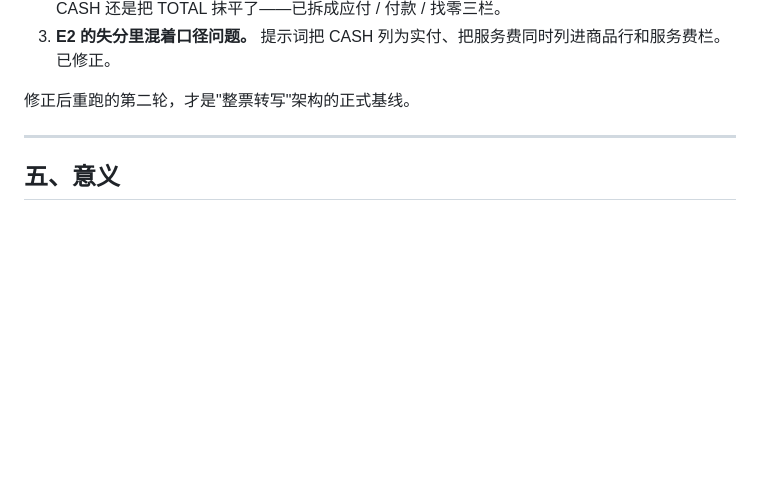
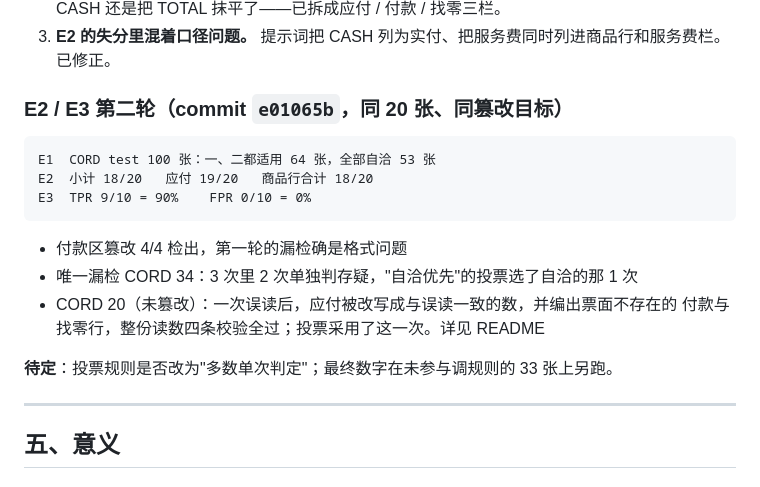
Before and after one commit to baimingyang98/receipt-integrity, a Markdown page: docs/项目总纲.md, the part around the change. GitHub-like rendering; blank space fills up the shorter version.

````diff
--- a/docs/项目总纲.md
+++ b/docs/项目总纲.md
@@ -152,7 +152,20 @@ E3  被篡改 10 张检出 7   TPR 70%
    无法分辨模型是照抄了未改的 CASH 还是把 TOTAL 抹平了——已拆成应付 / 付款 / 找零三栏。
 3. **E2 的失分里混着口径问题。** 提示词把 CASH 列为实付、把服务费同时列进商品行和服务费栏。已修正。
 
-修正后重跑的第二轮，才是"整票转写"架构的正式基线。
+### E2 / E3 第二轮（commit `e01065b`，同 20 张、同篡改目标）
+
+```
+E1  CORD test 100 张：一、二都适用 64 张，全部自洽 53 张
+E2  小计 18/20   应付 19/20   商品行合计 18/20
+E3  TPR 9/10 = 90%    FPR 0/10 = 0%
+```
+
+- 付款区篡改 4/4 检出，第一轮的漏检确是格式问题
+- 唯一漏检 CORD 34：3 次里 2 次单独判存疑，"自洽优先"的投票选了自洽的那 1 次
+- CORD 20（未篡改）：一次误读后，应付被改写成与误读一致的数，并编出票面不存在的
+  付款与找零行，整份读数四条校验全过；投票采用了这一次。详见 README
+
+**待定**：投票规则是否改为"多数单次判定"；最终数字在未参与调规则的 33 张上另跑。
 
 ---
 
````
Also changed, not shown: README.md (+35 -1 lines).
